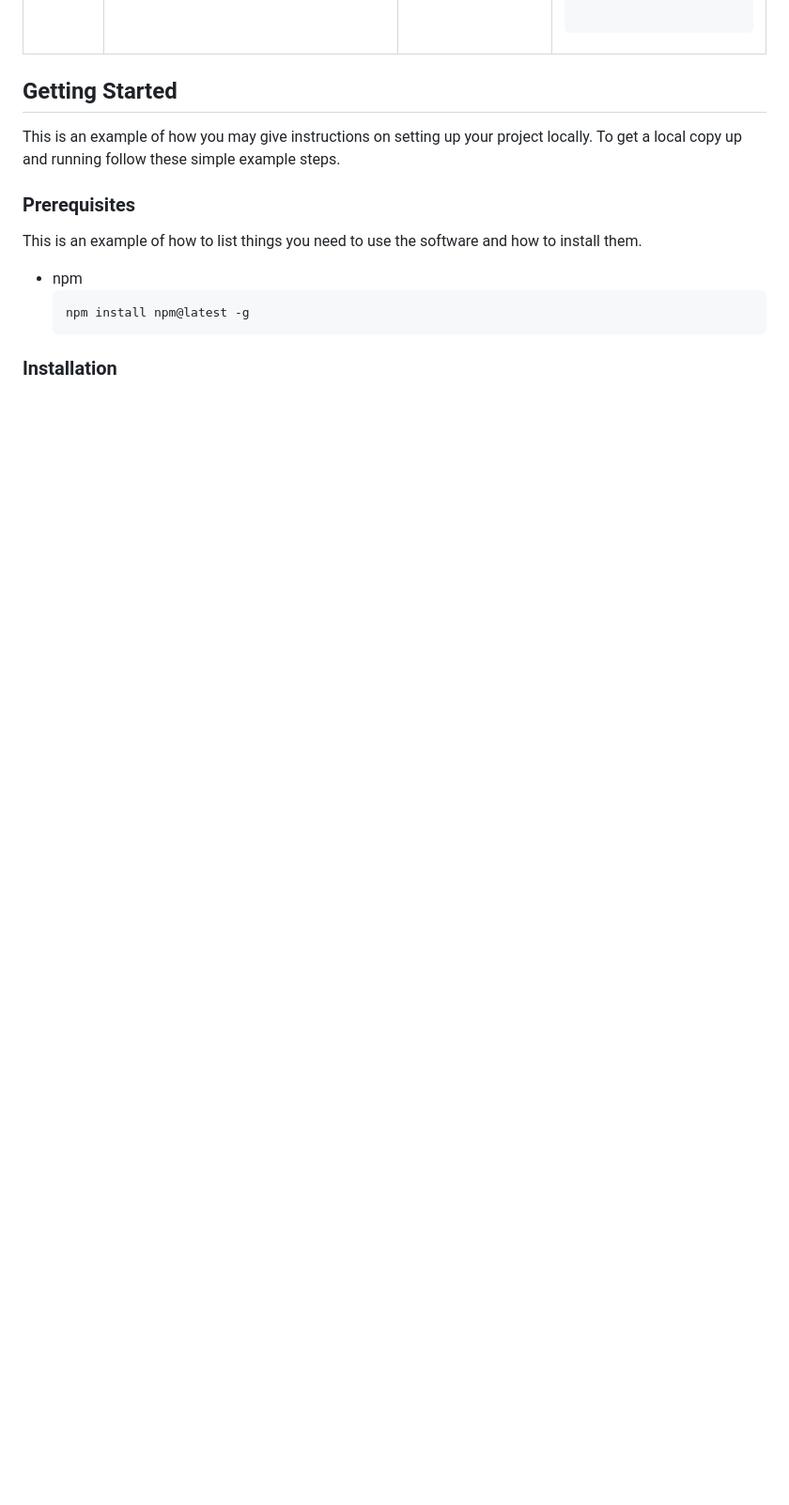
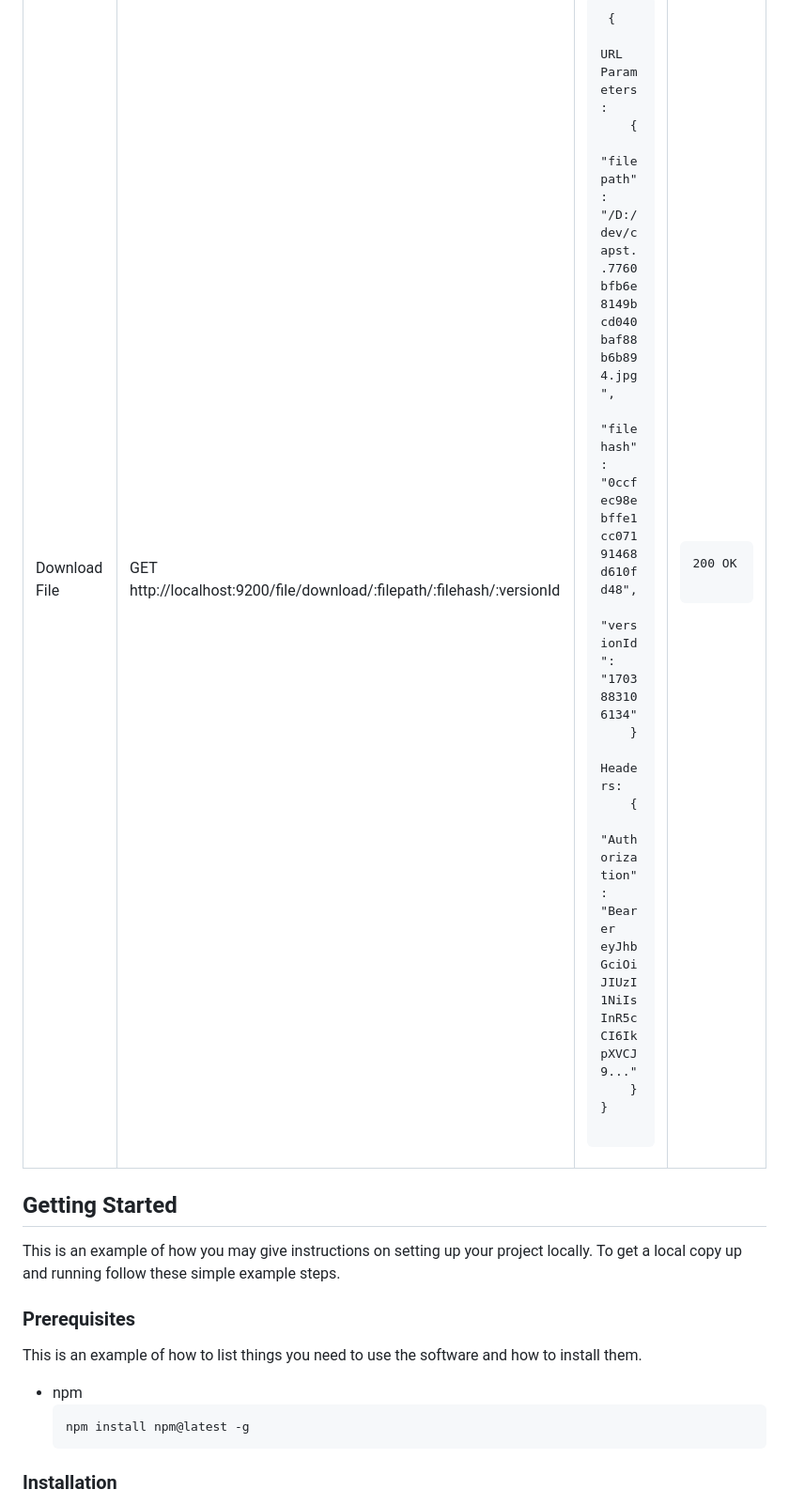
Before and after one commit to stormspirit03/Distributed_file_storage_system, a Markdown page: README.md, the part around one of its changes. Shown at 94% size. Drawn GitHub-style; blank space fills up the shorter version.

Commit message:
Update README.md
apis

```diff
--- a/README.md
+++ b/README.md
@@ -167,4 +208,32 @@ Additionally, read operations are performed on the replicas. Since replicas are
+<tr>
+  <td>Download File</td>
+  <td>GET http://localhost:9200/file/download/:filepath/:filehash/:versionId</td>
+  <td>
+    <pre>
+ {
+    URL Parameters:
+    {
+        "filepath": "/D:/dev/capst..7760bfb6e8149bcd040baf88b6b894.jpg",
+            "filehash": "0ccfec98ebffe1cc07191468d610fd48",
+                "versionId": "1703883106134"
+    }
+    Headers:
+    {
+        "Authorization": "Bearer eyJhbGciOiJIUzI1NiIsInR5cCI6IkpXVCJ9..."
+    }
+}
+    </pre>
+  </td>
+  <td>
+    <pre>
+200 OK
+    </pre>
+  </td>
+</tr>
+
+
 </table>
+
 
 </body>
 </html>
```
Also changed, not shown: other parts of README.md (+43 -2 lines).
